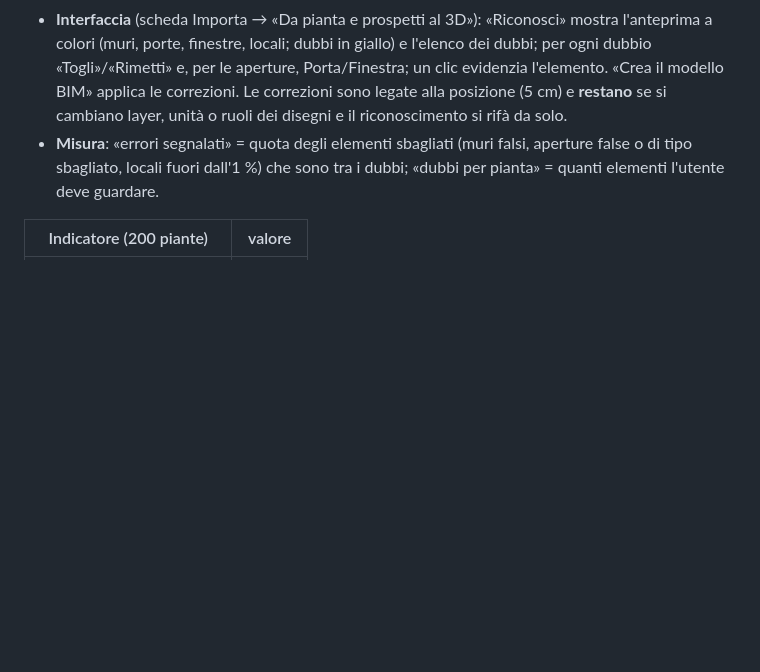
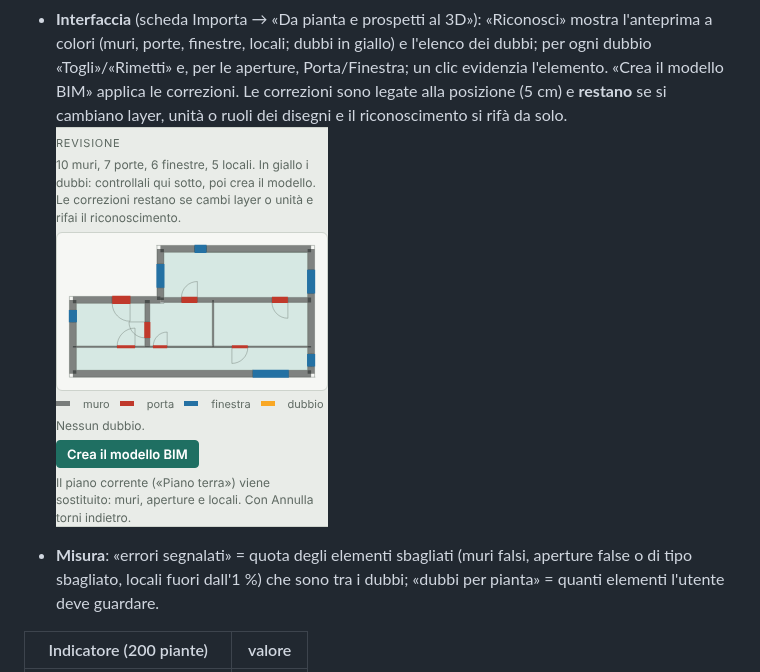
Before and after one commit to gianpaolobol/piantalibera, a Markdown page: docs/banco-cad.md, the part around the change. GitHub-like rendering; pictures changed too: docs/banco-cad/revisione.png (added); blank space fills up the shorter version.

Commit message:
Banco CAD: schermata della revisione
Co-Authored-By: Claude Opus 5.5 <noreply@anthropic.com>
Claude-Session: https://claude.ai/code/session_0188DWdL9XgbZFqSUwHcSVmo

```diff
--- a/docs/banco-cad.md
+++ b/docs/banco-cad.md
@@ -85,6 +85,8 @@ Le piante sono sintetiche e il generatore lo abbiamo scritto noi, come il motore
 
 - **Fiducia per ogni elemento** (`conf: {ok, why}` nel risultato di `A3.analyzePlan`): muro di spessore raro, capo libero o non collegato; vano senza simbolo, arco che non corrisponde alla larghezza, arco e vetro nello stesso vano; locale con superficie diversa da quella scritta nel disegno («14,50 m²», «mq 14.5») o molto piccolo.
 - **Interfaccia** (scheda Importa → «Da pianta e prospetti al 3D»): «Riconosci» mostra l'anteprima a colori (muri, porte, finestre, locali; dubbi in giallo) e l'elenco dei dubbi; per ogni dubbio «Togli»/«Rimetti» e, per le aperture, Porta/Finestra; un clic evidenzia l'elemento. «Crea il modello BIM» applica le correzioni. Le correzioni sono legate alla posizione (5 cm) e **restano** se si cambiano layer, unità o ruoli dei disegni e il riconoscimento si rifà da solo.
+![Revisione nel pannello Importa](banco-cad/revisione.png)
+
 - **Misura**: «errori segnalati» = quota degli elementi sbagliati (muri falsi, aperture false o di tipo sbagliato, locali fuori dall'1 %) che sono tra i dubbi; «dubbi per pianta» = quanti elementi l'utente deve guardare.
 
 | Indicatore (200 piante) | valore |
```
